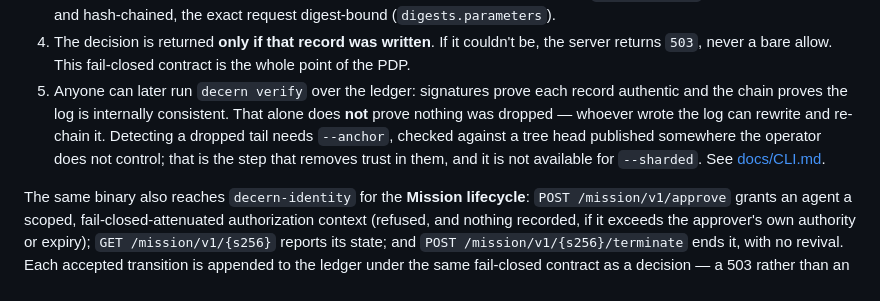
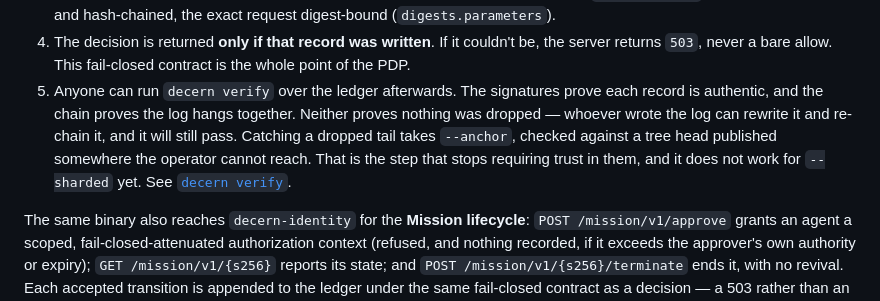
Before and after one commit to anivar/decern, a Markdown page: ARCHITECTURE.md, the part around the change. Drawn GitHub-style.

```diff
--- a/ARCHITECTURE.md
+++ b/ARCHITECTURE.md
@@ -72,13 +72,12 @@ method and the standards registry. `scripts/verify.sh` is the one gate every cha
    request digest-bound (`digests.parameters`).
 4. The decision is returned **only if that record was written**. If it couldn't be, the server
    returns `503`, never a bare allow. This fail-closed contract is the whole point of the PDP.
-5. Anyone can later run `decern verify` over the ledger: signatures prove each record
-   authentic and the chain proves the log is internally consistent. That alone does **not**
-   prove nothing was dropped — whoever wrote the log can rewrite and re-chain it. Detecting
-   a dropped tail needs `--anchor`, checked against a tree head published somewhere the
-   operator does not control; that is the step that removes trust in them, and it is not
-   available for `--sharded`. See
-   [docs/CLI.md](docs/CLI.md#why---anchor-is-the-one-that-matters).
+5. Anyone can run `decern verify` over the ledger afterwards. The signatures prove each
+   record is authentic, and the chain proves the log hangs together. Neither proves nothing
+   was dropped — whoever wrote the log can rewrite it and re-chain it, and it will still
+   pass. Catching a dropped tail takes `--anchor`, checked against a tree head published
+   somewhere the operator cannot reach. That is the step that stops requiring trust in them,
+   and it does not work for `--sharded` yet. See [`decern verify`](docs/CLI.md#decern-verify).
 
 The same binary also reaches `decern-identity` for the **Mission lifecycle**: `POST /mission/v1/approve`
 grants an agent a scoped, fail-closed-attenuated authorization context (refused, and nothing recorded,
```
Also changed, not shown: docs/CLI.md (+13 -15 lines).
